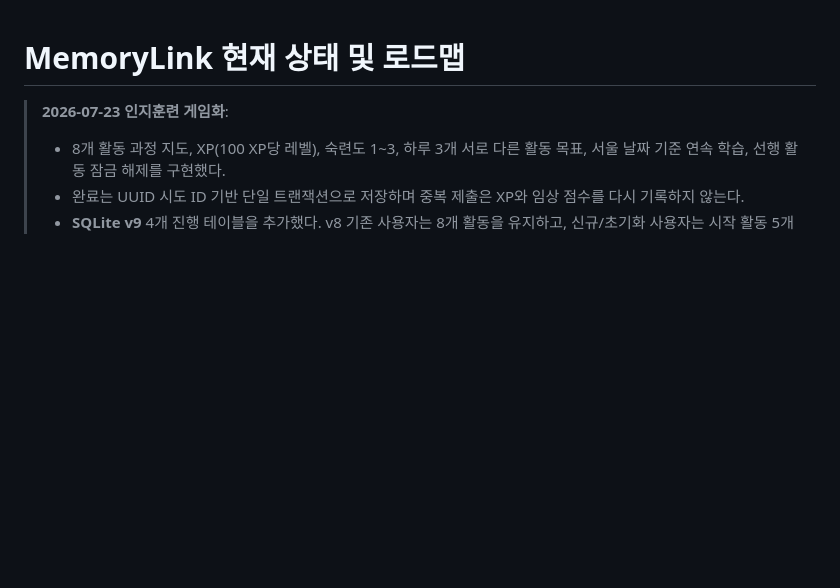
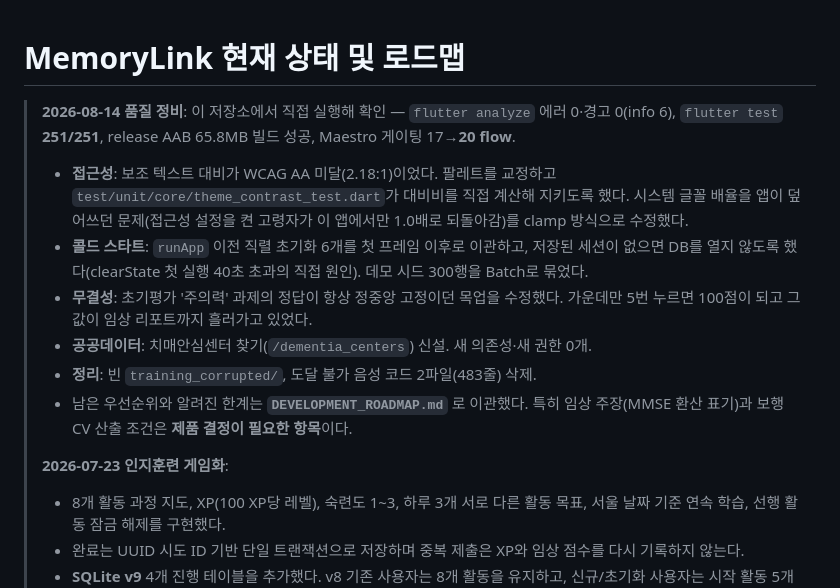
Before and after one commit to Logic-k/flutter_application_1, a Markdown page: PROGRESS.md, the part around the change. Rendered like a GitHub page; blank space fills up the shorter version.

```diff
--- a/PROGRESS.md
+++ b/PROGRESS.md
@@ -1,5 +1,22 @@
 # MemoryLink 현재 상태 및 로드맵
 
+> **2026-08-14 품질 정비**: 이 저장소에서 직접 실행해 확인 —
+> `flutter analyze` 에러 0·경고 0(info 6), `flutter test` **251/251**,
+> release AAB 65.8MB 빌드 성공, Maestro 게이팅 17→**20 flow**.
+> - **접근성**: 보조 텍스트 대비가 WCAG AA 미달(2.18:1)이었다. 팔레트를 교정하고
+>   `test/unit/core/theme_contrast_test.dart`가 대비비를 직접 계산해 지키도록 했다.
+>   시스템 글꼴 배율을 앱이 덮어쓰던 문제(접근성 설정을 켠 고령자가 이 앱에서만
+>   1.0배로 되돌아감)를 clamp 방식으로 수정했다.
+> - **콜드 스타트**: `runApp` 이전 직렬 초기화 6개를 첫 프레임 이후로 이관하고,
+>   저장된 세션이 없으면 DB를 열지 않도록 했다(clearState 첫 실행 40초 초과의 직접 원인).
+>   데모 시드 300행을 Batch로 묶었다.
+> - **무결성**: 초기평가 '주의력' 과제의 정답이 항상 정중앙 고정이던 목업을 수정했다.
+>   가운데만 5번 누르면 100점이 되고 그 값이 임상 리포트까지 흘러가고 있었다.
+> - **공공데이터**: 치매안심센터 찾기(`/dementia_centers`) 신설. 새 의존성·새 권한 0개.
+> - **정리**: 빈 `training_corrupted/`, 도달 불가 음성 코드 2파일(483줄) 삭제.
+> - 남은 우선순위와 알려진 한계는 **`DEVELOPMENT_ROADMAP.md`** 로 이관했다.
+>   특히 임상 주장(MMSE 환산 표기)과 보행 CV 산출 조건은 **제품 결정이 필요한 항목**이다.
+>
 > **2026-07-23 인지훈련 게임화**:
 > - 8개 활동 과정 지도, XP(100 XP당 레벨), 숙련도 1~3, 하루 3개 서로 다른
 >   활동 목표, 서울 날짜 기준 연속 학습, 선행 활동 잠금 해제를 구현했다.
```
Also changed, not shown: DEVELOPMENT_ROADMAP.md (added, +326 -0 lines), README.md (+13 -5 lines).
